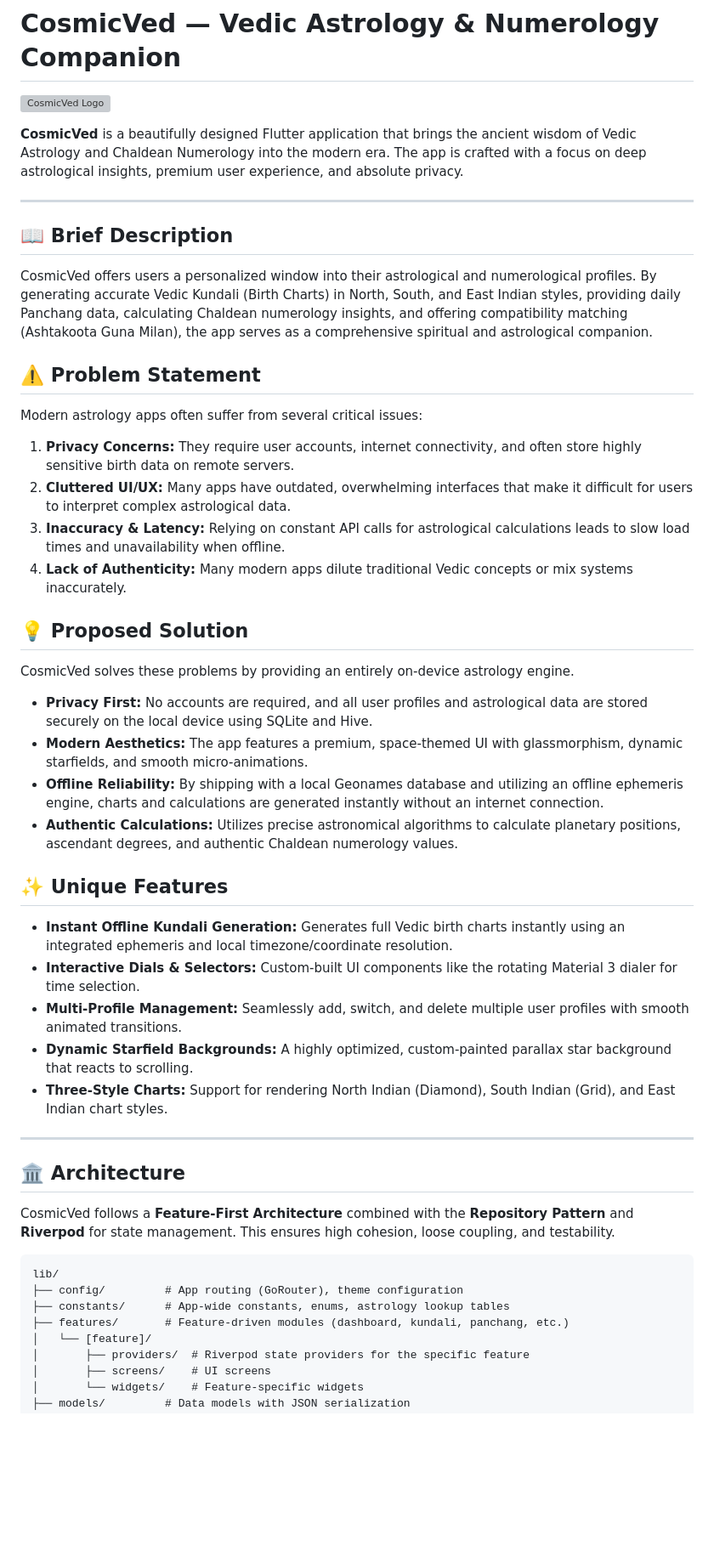
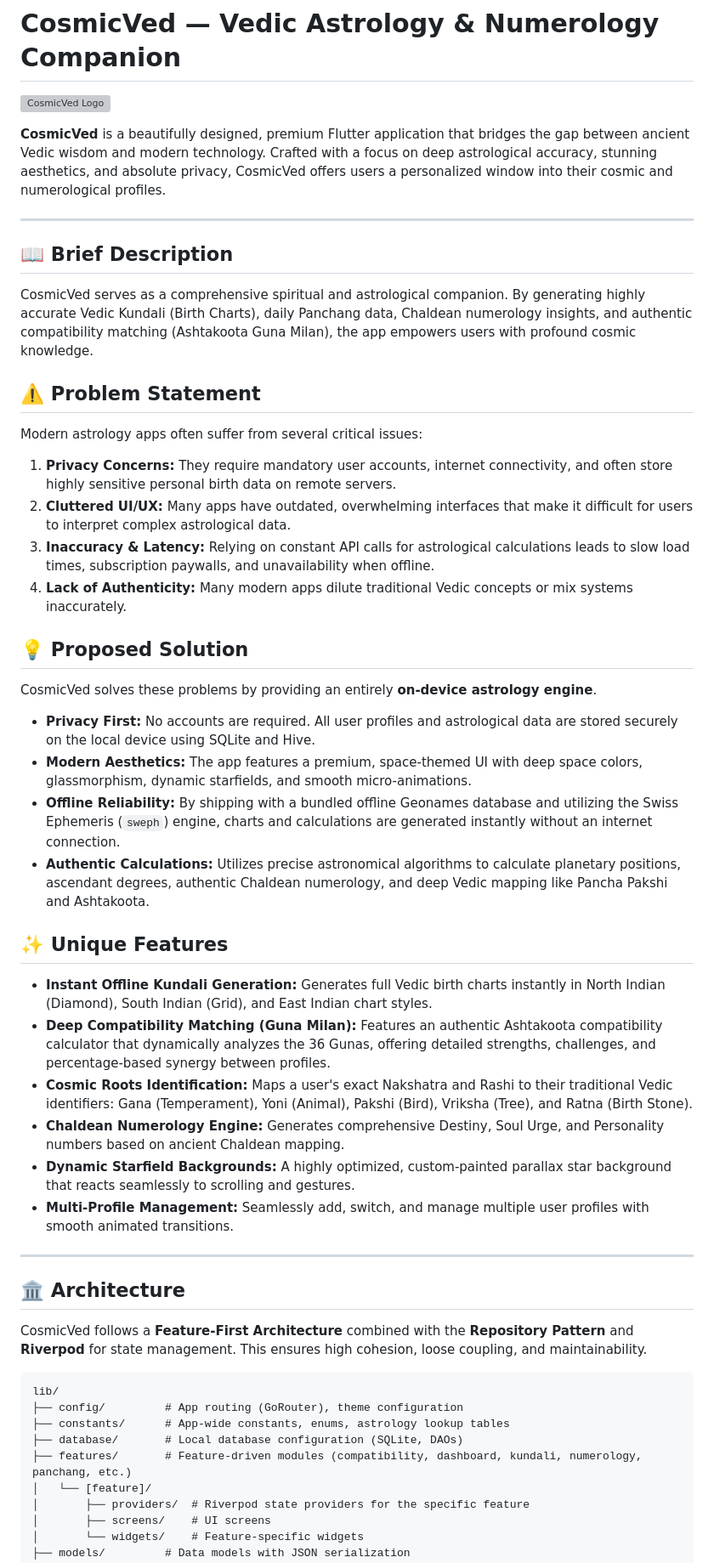
Before and after one commit to karanks6/CosmicVed, a Markdown page: README.md, the part around one of its changes. Shown at 85% size. Rendered like a GitHub page; blank space fills up the shorter version; grey boxes are pictures that could not be loaded.

````diff
--- a/README.md
+++ b/README.md
@@ -2,44 +2,46 @@
 
 ![CosmicVed Logo](assets/icon/CosmicVed_logo.png)
 
-**CosmicVed** is a beautifully designed Flutter application that brings the ancient wisdom of Vedic Astrology and Chaldean Numerology into the modern era. The app is crafted with a focus on deep astrological insights, premium user experience, and absolute privacy.
+**CosmicVed** is a beautifully designed, premium Flutter application that bridges the gap between ancient Vedic wisdom and modern technology. Crafted with a focus on deep astrological accuracy, stunning aesthetics, and absolute privacy, CosmicVed offers users a personalized window into their cosmic and numerological profiles.
 
 ---
 
 ## 📖 Brief Description
-CosmicVed offers users a personalized window into their astrological and numerological profiles. By generating accurate Vedic Kundali (Birth Charts) in North, South, and East Indian styles, providing daily Panchang data, calculating Chaldean numerology insights, and offering compatibility matching (Ashtakoota Guna Milan), the app serves as a comprehensive spiritual and astrological companion.
+CosmicVed serves as a comprehensive spiritual and astrological companion. By generating highly accurate Vedic Kundali (Birth Charts), daily Panchang data, Chaldean numerology insights, and authentic compatibility matching (Ashtakoota Guna Milan), the app empowers users with profound cosmic knowledge.
 
 ## ⚠️ Problem Statement
 Modern astrology apps often suffer from several critical issues:
-1. **Privacy Concerns:** They require user accounts, internet connectivity, and often store highly sensitive birth data on remote servers.
+1. **Privacy Concerns:** They require mandatory user accounts, internet connectivity, and often store highly sensitive personal birth data on remote servers.
 2. **Cluttered UI/UX:** Many apps have outdated, overwhelming interfaces that make it difficult for users to interpret complex astrological data.
-3. **Inaccuracy & Latency:** Relying on constant API calls for astrological calculations leads to slow load times and unavailability when offline.
+3. **Inaccuracy & Latency:** Relying on constant API calls for astrological calculations leads to slow load times, subscription paywalls, and unavailability when offline.
 4. **Lack of Authenticity:** Many modern apps dilute traditional Vedic concepts or mix systems inaccurately.
 
 ## 💡 Proposed Solution
-CosmicVed solves these problems by providing an entirely on-device astrology engine.
-- **Privacy First:** No accounts are required, and all user profiles and astrological data are stored securely on the local device using SQLite and Hive.
-- **Modern Aesthetics:** The app features a premium, space-themed UI with glassmorphism, dynamic starfields, and smooth micro-animations.
-- **Offline Reliability:** By shipping with a local Geonames database and utilizing an offline ephemeris engine, charts and calculations are generated instantly without an internet connection.
-- **Authentic Calculations:** Utilizes precise astronomical algorithms to calculate planetary positions, ascendant degrees, and authentic Chaldean numerology values.
+CosmicVed solves these problems by providing an entirely **on-device astrology engine**.
+- **Privacy First:** No accounts are required. All user profiles and astrological data are stored securely on the local device using SQLite and Hive.
+- **Modern Aesthetics:** The app features a premium, space-themed UI with deep space colors, glassmorphism, dynamic starfields, and smooth micro-animations.
+- **Offline Reliability:** By shipping with a bundled offline Geonames database and utilizing the Swiss Ephemeris (`sweph`) engine, charts and calculations are generated instantly without an internet connection.
+- **Authentic Calculations:** Utilizes precise astronomical algorithms to calculate planetary positions, ascendant degrees, authentic Chaldean numerology, and deep Vedic mapping like Pancha Pakshi and Ashtakoota.
 
 ## ✨ Unique Features
-- **Instant Offline Kundali Generation:** Generates full Vedic birth charts instantly using an integrated ephemeris and local timezone/coordinate resolution.
-- **Interactive Dials & Selectors:** Custom-built UI components like the rotating Material 3 dialer for time selection.
-- **Multi-Profile Management:** Seamlessly add, switch, and delete multiple user profiles with smooth animated transitions.
-- **Dynamic Starfield Backgrounds:** A highly optimized, custom-painted parallax star background that reacts to scrolling.
-- **Three-Style Charts:** Support for rendering North Indian (Diamond), South Indian (Grid), and East Indian chart styles.
+- **Instant Offline Kundali Generation:** Generates full Vedic birth charts instantly in North Indian (Diamond), South Indian (Grid), and East Indian chart styles.
+- **Deep Compatibility Matching (Guna Milan):** Features an authentic Ashtakoota compatibility calculator that dynamically analyzes the 36 Gunas, offering detailed strengths, challenges, and percentage-based synergy between profiles.
+- **Cosmic Roots Identification:** Maps a user's exact Nakshatra and Rashi to their traditional Vedic identifiers: Gana (Temperament), Yoni (Animal), Pakshi (Bird), Vriksha (Tree), and Ratna (Birth Stone).
+- **Chaldean Numerology Engine:** Generates comprehensive Destiny, Soul Urge, and Personality numbers based on ancient Chaldean mapping.
+- **Dynamic Starfield Backgrounds:** A highly optimized, custom-painted parallax star background that reacts seamlessly to scrolling and gestures.
+- **Multi-Profile Management:** Seamlessly add, switch, and manage multiple user profiles with smooth animated transitions.
 
 ---
 
 ## 🏛️ Architecture
-CosmicVed follows a **Feature-First Architecture** combined with the **Repository Pattern** and **Riverpod** for state management. This ensures high cohesion, loose coupling, and testability.
+CosmicVed follows a **Feature-First Architecture** combined with the **Repository Pattern** and **Riverpod** for state management. This ensures high cohesion, loose coupling, and maintainability.
 
 ```text
 lib/
 ├── config/         # App routing (GoRouter), theme configuration
 ├── constants/      # App-wide constants, enums, astrology lookup tables
-├── features/       # Feature-driven modules (dashboard, kundali, panchang, etc.)
+├── database/       # Local database configuration (SQLite, DAOs)
+├── features/       # Feature-driven modules (compatibility, dashboard, kundali, numerology, panchang, etc.)
 │   └── [feature]/
 │       ├── providers/  # Riverpod state providers for the specific feature
 │       ├── screens/    # UI screens
````
Also changed, not shown: other parts of README.md (+10 -13 lines).
